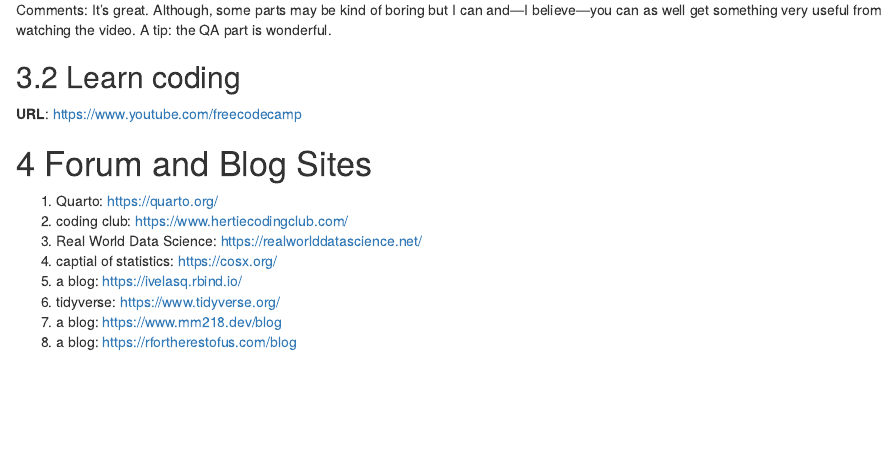
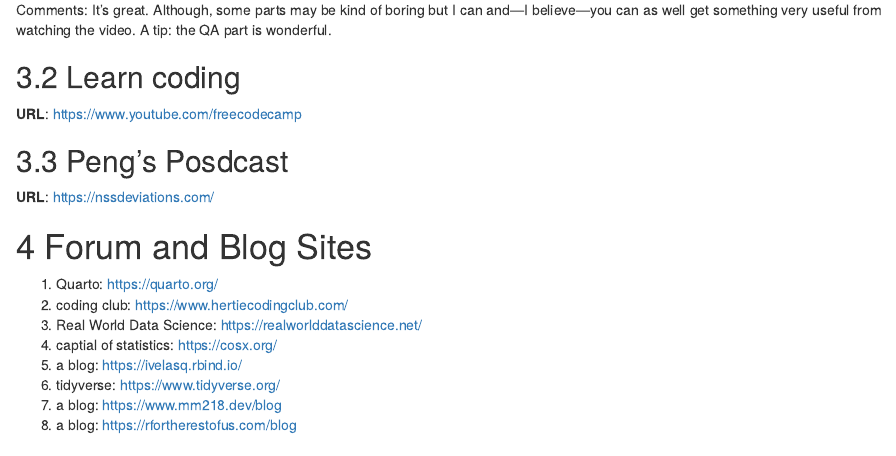
Before and after one commit to zhanglynz/superlinks, an R Markdown document (index.Rmd): the page in a window 1100 px wide, from 900 px down. Rendered offline with R 4.5, knitr and Pandoc, with nearby package versions; drawn as R Markdown's standard HTML page in place of the format the file asks for.

Commit message:
peng's podcast

```diff
--- a/index.Rmd
+++ b/index.Rmd
@@ -57,6 +57,10 @@ Comments: It's great. Although, some parts may be kind of boring but I can and--
 ## Learn coding
 
 **URL**: https://www.youtube.com/freecodecamp
+
+## Peng's Posdcast
+
+**URL**: https://nssdeviations.com/
 
 # Forum and Blog Sites
 
```
Also changed, not shown: docs/reference-keys.txt, docs/search_index.json, 10 other files.
